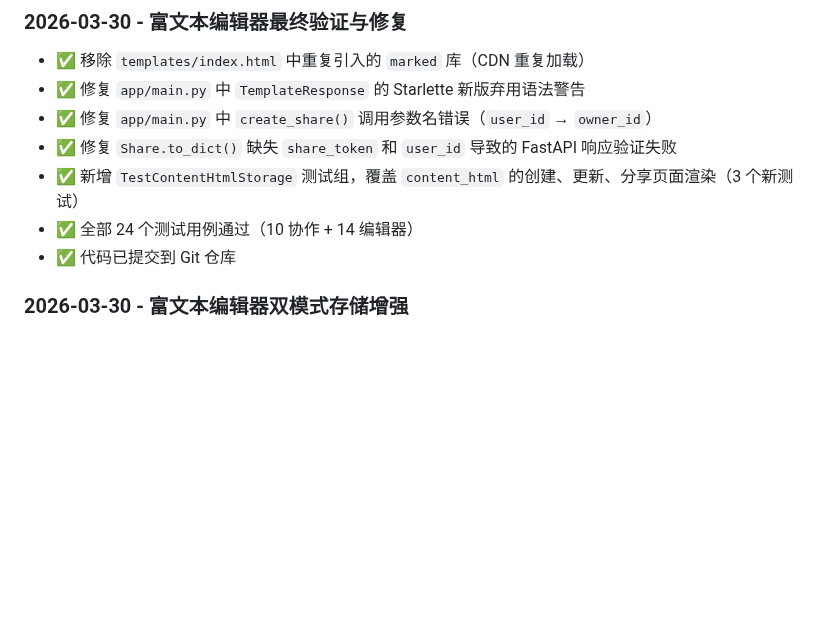
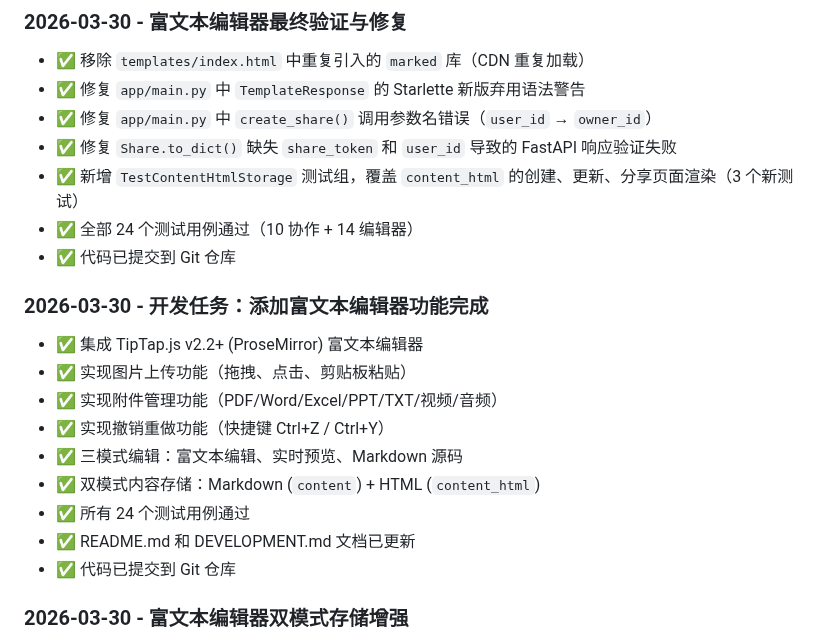
Before and after one commit to Leo-magua/kiminote, a Markdown page: DEVELOPMENT.md, the part around the change. Rendered like a GitHub page; blank space fills up the shorter version.

Commit message:
docs: 更新开发文档，添加富文本编辑器功能完成记录
- 记录富文本编辑器完整实现（TipTap.js 集成）
- 记录图片上传、附件管理、撤销重做功能完成
- 更新测试状态：24个测试全部通过

```diff
--- a/DEVELOPMENT.md
+++ b/DEVELOPMENT.md
@@ -19,6 +19,17 @@ AI Notes 是一个功能完善的智能化笔记应用，集成了富文本编
 - ✅ 修复 `Share.to_dict()` 缺失 `share_token` 和 `user_id` 导致的 FastAPI 响应验证失败
 - ✅ 新增 `TestContentHtmlStorage` 测试组，覆盖 `content_html` 的创建、更新、分享页面渲染（3 个新测试）
 - ✅ 全部 24 个测试用例通过（10 协作 + 14 编辑器）
+- ✅ 代码已提交到 Git 仓库
+
+### 2026-03-30 - 开发任务：添加富文本编辑器功能完成
+- ✅ 集成 TipTap.js v2.2+ (ProseMirror) 富文本编辑器
+- ✅ 实现图片上传功能（拖拽、点击、剪贴板粘贴）
+- ✅ 实现附件管理功能（PDF/Word/Excel/PPT/TXT/视频/音频）
+- ✅ 实现撤销重做功能（快捷键 Ctrl+Z / Ctrl+Y）
+- ✅ 三模式编辑：富文本编辑、实时预览、Markdown 源码
+- ✅ 双模式内容存储：Markdown (`content`) + HTML (`content_html`)
+- ✅ 所有 24 个测试用例通过
+- ✅ README.md 和 DEVELOPMENT.md 文档已更新
 - ✅ 代码已提交到 Git 仓库
 
 ### 2026-03-30 - 富文本编辑器双模式存储增强
```
